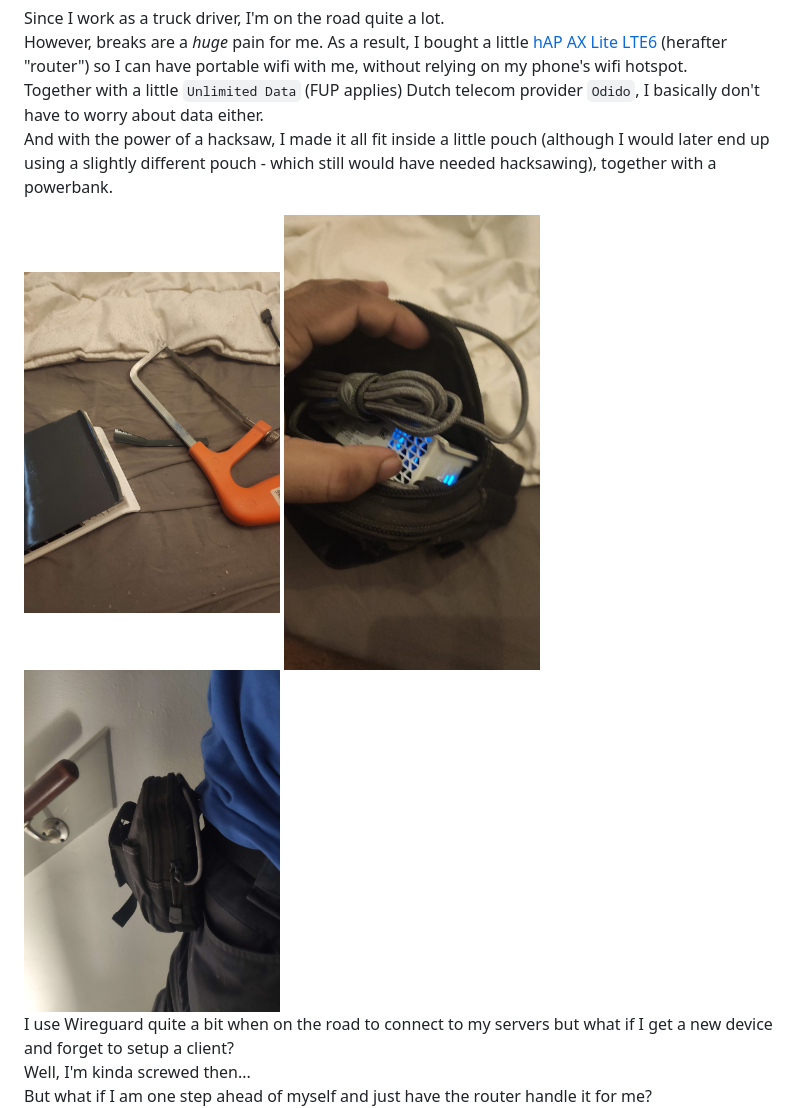
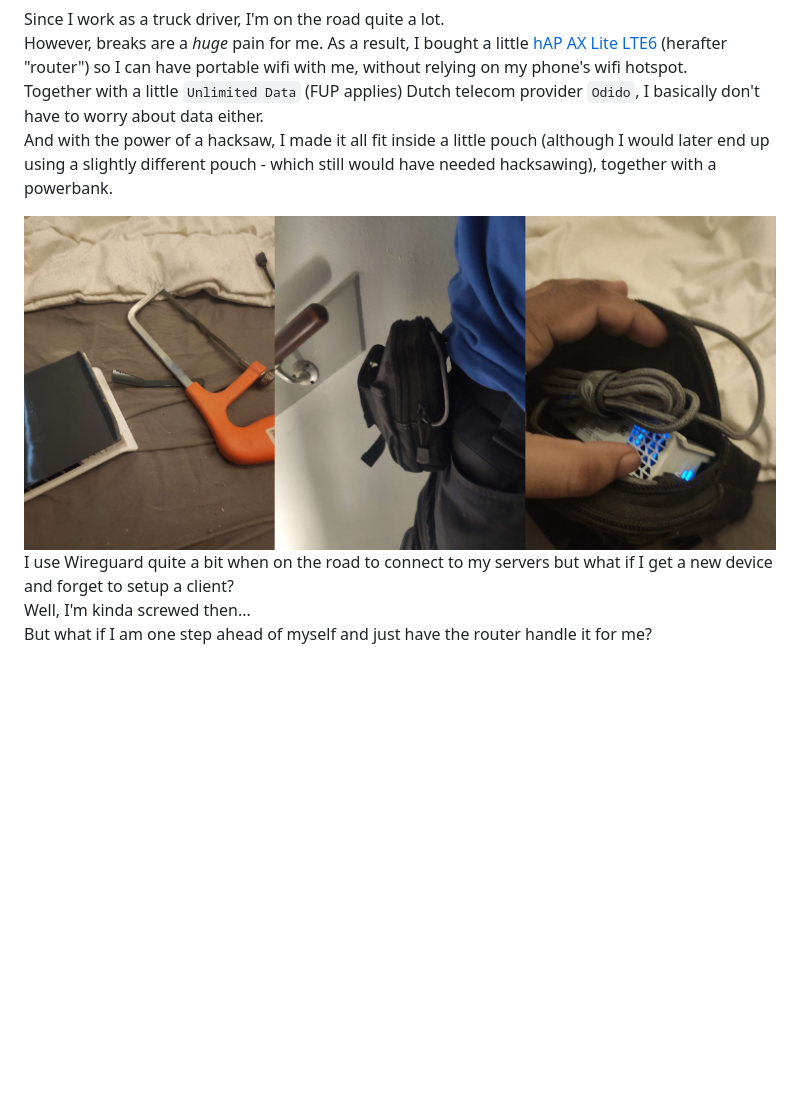
Before and after one commit to FinlayDaG33k/MikroTik-Setups, a Markdown page: hAP AX Lite LTE6 - WG Roadwarrior/README.md, the part around the change. Drawn GitHub-style; pictures changed too: hAP AX Lite LTE6 - WG Roadwarrior/img/42297167-b68e-43c9-881a-5caee5c727c9.jpg (deleted), hAP AX Lite LTE6 - WG Roadwarrior/img/IMG_20250712_123356.jpg (deleted), hAP AX Lite LTE6 - WG Roadwarrior/img/WhatsApp Image 2025-07-12 at 16.09.37.jpeg (deleted); blank space fills up the shorter version.

Commit message:
Update image

```diff
--- a/hAP AX Lite LTE6 - WG Roadwarrior/README.md
+++ b/hAP AX Lite LTE6 - WG Roadwarrior/README.md
@@ -6,9 +6,7 @@ As a result, I bought a little [hAP AX Lite LTE6](https://mikrotik.com/product/h
 Together with a little `Unlimited Data` (FUP applies) Dutch telecom provider `Odido`, I basically don't have to worry about data either.
 And with the power of a hacksaw, I made it all fit inside a little pouch (although I would later end up using a slightly different pouch - which still would have needed hacksawing), together with a powerbank.
 
-<img src="img/IMG_20250712_123356.jpg" width="256">
-<img src="img/WhatsApp Image 2025-07-12 at 16.09.37.jpeg" width="256">
-<img src="img/42297167-b68e-43c9-881a-5caee5c727c9.jpg" width="256">
+<img src="img/pouch.png">
 
 I use Wireguard quite a bit when on the road to connect to my servers but what if I get a new device and forget to setup a client?
 Well, I'm kinda screwed then...
```
